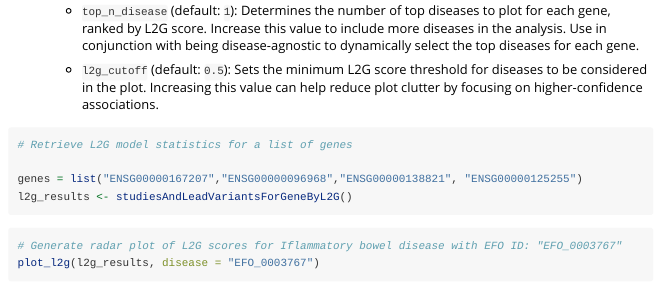
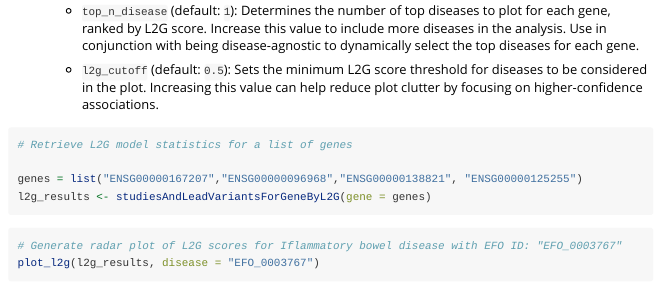
Before and after one commit to amirfeizi/otargen, an R Markdown document (vignettes/web_only/otargen.Rmd): the page in a window 1100 px wide, from 5840 px down. Rendered offline with R 4.5, knitr and Pandoc, with nearby package versions; long lines of code are wrapped.

Commit message:
updated the article file

````diff
--- a/vignettes/web_only/otargen.Rmd
+++ b/vignettes/web_only/otargen.Rmd
@@ -232,7 +232,7 @@ pheWAS(variant_id = "14_87978408_G_A") %>% plot_phewas(disease = TRUE)
 # Retrieve L2G model statistics for a list of genes
 
 genes = list("ENSG00000167207","ENSG00000096968","ENSG00000138821", "ENSG00000125255")
-l2g_results <- studiesAndLeadVariantsForGeneByL2G()
+l2g_results <- studiesAndLeadVariantsForGeneByL2G(gene = genes)
 ```
 ```r
 # Generate radar plot of L2G scores for Iflammatory bowel disease with EFO ID: "EFO_0003767"
````
